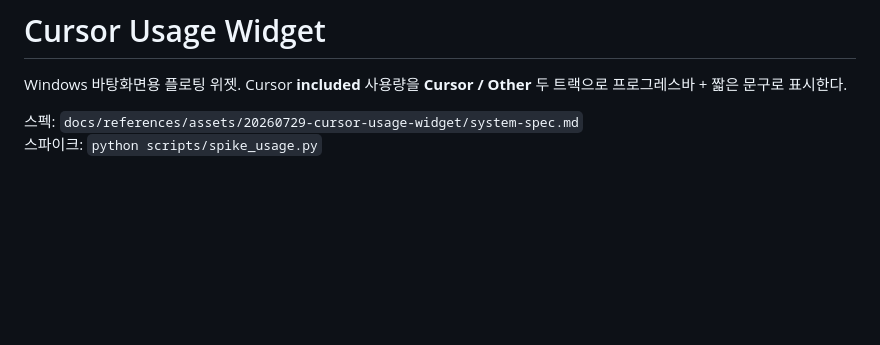
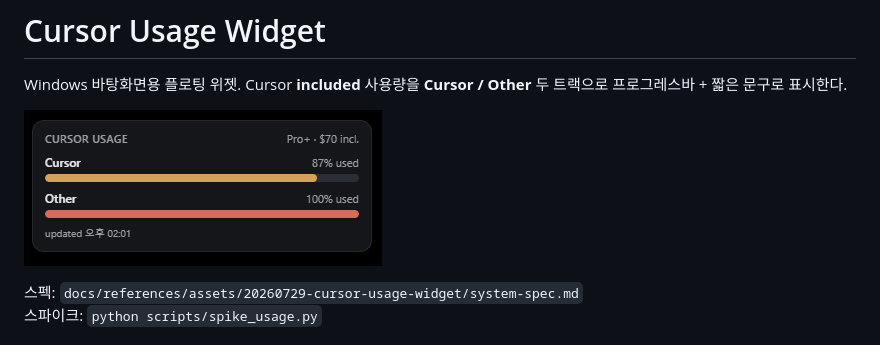
Before and after one commit to cyKim0115/cursor-usage-widget, a Markdown page: README.md, the part around the change. Rendered like a GitHub page; pictures changed too: docs/assets/widget-ui.png (added); blank space fills up the shorter version.

Commit message:
문서 - README 위젯 UI 미리보기 캡처 반영

```diff
--- a/README.md
+++ b/README.md
@@ -1,6 +1,8 @@
 # Cursor Usage Widget
 
 Windows 바탕화면용 플로팅 위젯. Cursor **included** 사용량을 **Cursor / Other** 두 트랙으로 프로그레스바 + 짧은 문구로 표시한다.
+
+![위젯 UI 미리보기](docs/assets/widget-ui.png)
 
 스펙: `docs/references/assets/20260729-cursor-usage-widget/system-spec.md`
 스파이크: `python scripts/spike_usage.py`
```
